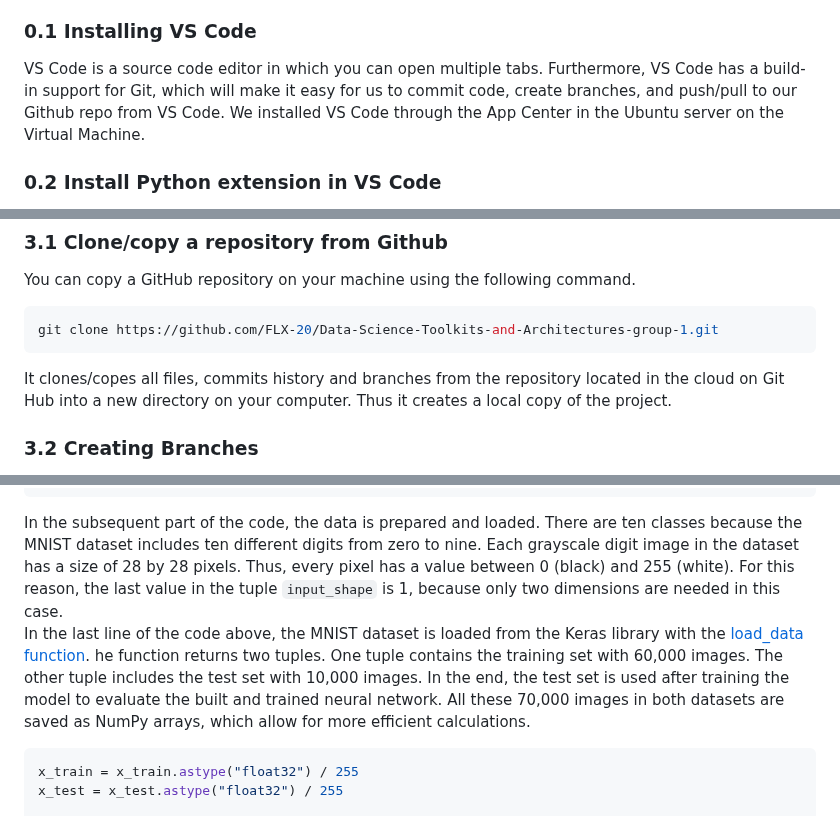
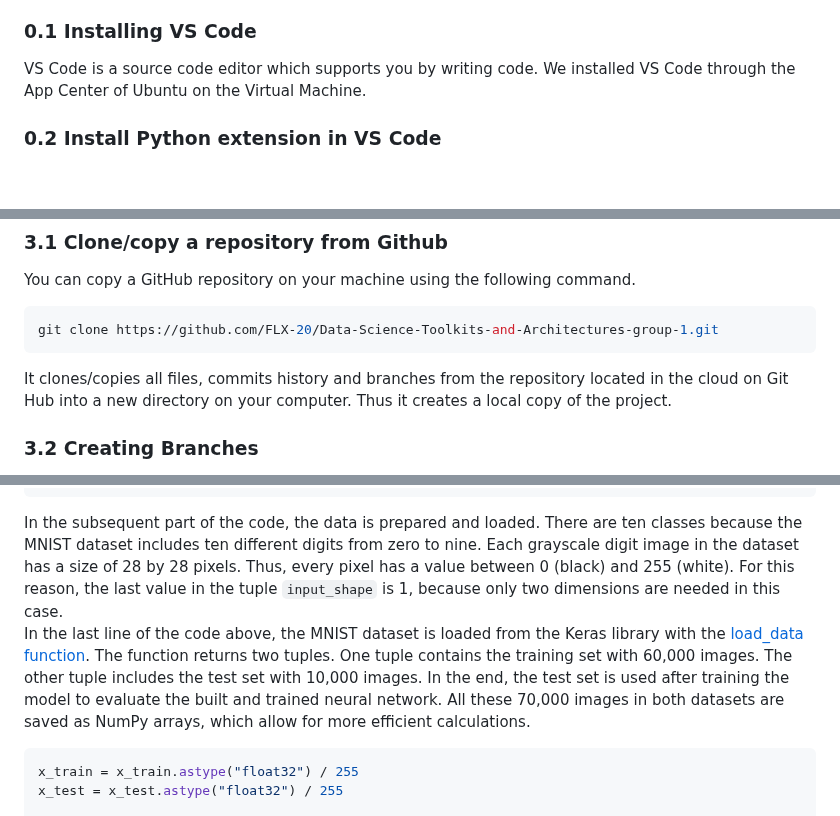
Before and after one commit to FLX-20/Data-Science-Toolkits-and-Architectures-group-1, a Markdown page: milestone_1/report _milestone_1.md, 3 parts joined by grey strips. Drawn GitHub-style; blank space fills up the shorter version.

Commit message:
fixed final spelling mistakes
In this last commit, we made smaller adjustments in the grammar of the report.

````diff
--- a/milestone_1/report _milestone_1.md
+++ b/milestone_1/report _milestone_1.md
@@ -9,10 +9,8 @@ As type we selcted 'Linux', as subtype 'Ubuntu' and selected the version we down
 After we finished the steps above we waited for the Virtual Machine to boot up and followed the installtion guide of Ubuntu.
 
 ### 0.1 Installing VS Code
-VS Code is a source code editor in which you can open multiple tabs.
-Furthermore, VS Code has a build-in support for Git, which will make it easy for us to commit code,
-create branches, and push/pull to our Github repo from VS Code.
-We installed VS Code through the App Center in the Ubuntu server on the Virtual Machine.
+VS Code is a source code editor which supports you by writing code.
+We installed VS Code through the App Center of Ubuntu on the Virtual Machine.
 
 ### 0.2 Install Python extension in VS Code
 First, we need to ensure if Python is already installed on the Linux system.
@@ -81,7 +79,7 @@ You can copy a GitHub repository on your machine using the following command.
 ```shell
 git clone https://github.com/FLX-20/Data-Science-Toolkits-and-Architectures-group-1.git
 ```
-It clones/copes all files, commits history and branches from the repository located in the cloud on Git Hub into a new directory on your computer. Thus it creates a local copy of the project.
+It clones/copies all files, commits history and branches from the repository located in the cloud on Git Hub into a new directory on your computer. Thus it creates a local copy of the project.
 
 ### 3.2 Creating Branches
 If you want to make changes in the repo it is a good habit to create a new branch. It is not recommended that changes be made directly at the main branch. You can create a new branch with the following command.
@@ -181,7 +179,7 @@ input_shape = (28, 28, 1)
 (x_train, y_train), (x_test, y_test) = keras.datasets.mnist.load_data()
 ```
 In the subsequent part of the code, the data is prepared and loaded. There are ten classes because the MNIST dataset includes ten different digits from zero to nine. Each grayscale digit image in the dataset has a size of 28 by 28 pixels. Thus, every pixel has a value between 0 (black) and 255 (white). For this reason, the last value in the tuple `input_shape` is 1, because only two dimensions are needed in this case.
-In the last line of the code above, the MNIST dataset is loaded from the Keras library with the [load_data function](https://keras.io/api/datasets/mnist/). he function returns two tuples. One tuple contains the training set with 60,000 images. The other tuple includes the test set with 10,000 images. In the end, the test set is used after training the model to evaluate the built and trained neural network. All these 70,000 images in both datasets are saved as NumPy arrays, which allow for more efficient calculations.
+In the last line of the code above, the MNIST dataset is loaded from the Keras library with the [load_data function](https://keras.io/api/datasets/mnist/). The function returns two tuples. One tuple contains the training set with 60,000 images. The other tuple includes the test set with 10,000 images. In the end, the test set is used after training the model to evaluate the built and trained neural network. All these 70,000 images in both datasets are saved as NumPy arrays, which allow for more efficient calculations.
 ```python
 x_train = x_train.astype("float32") / 255
 x_test = x_test.astype("float32") / 255
````
Also changed, not shown: other parts of milestone_1/report _milestone_1.md (+2 -2 lines).
